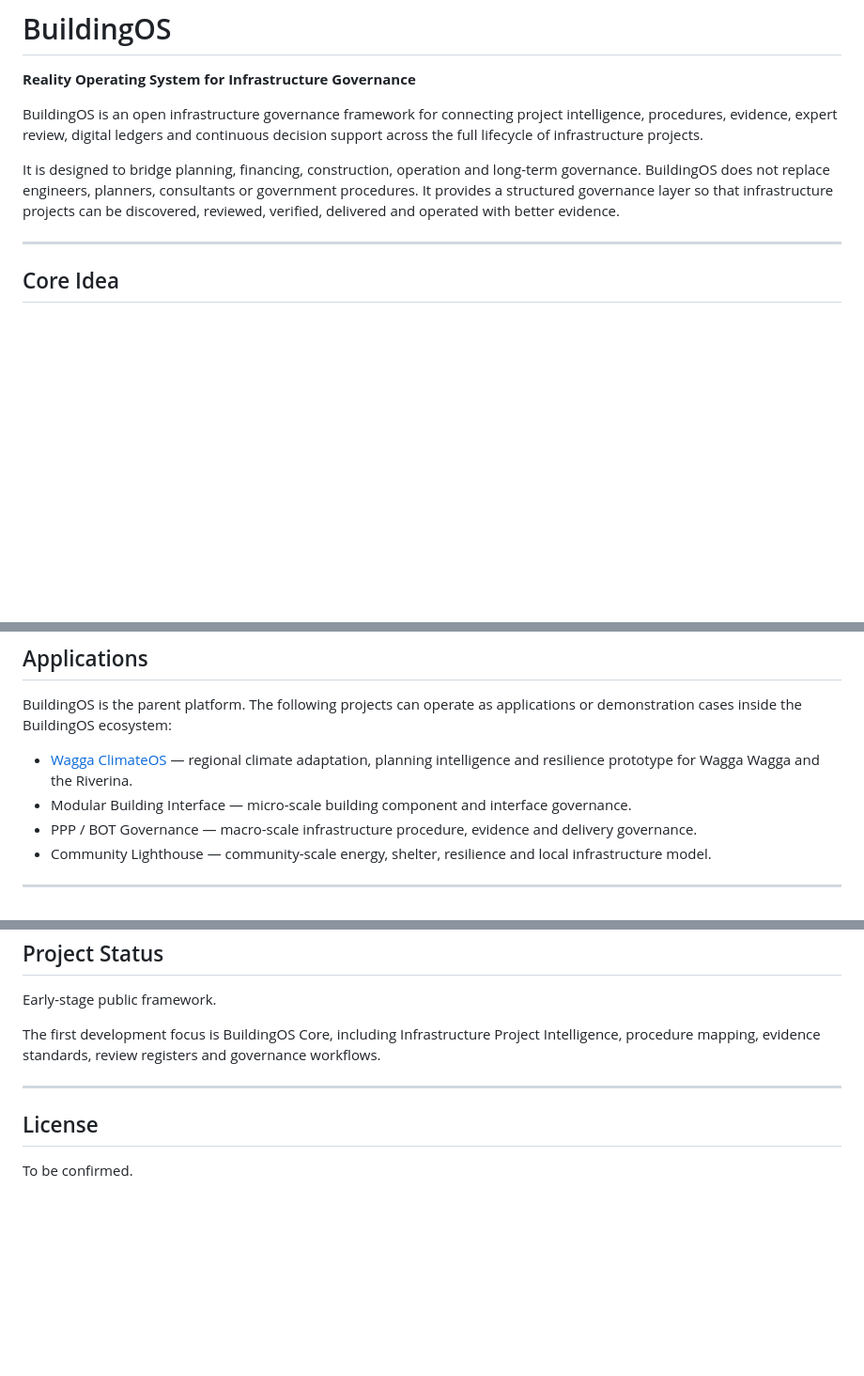
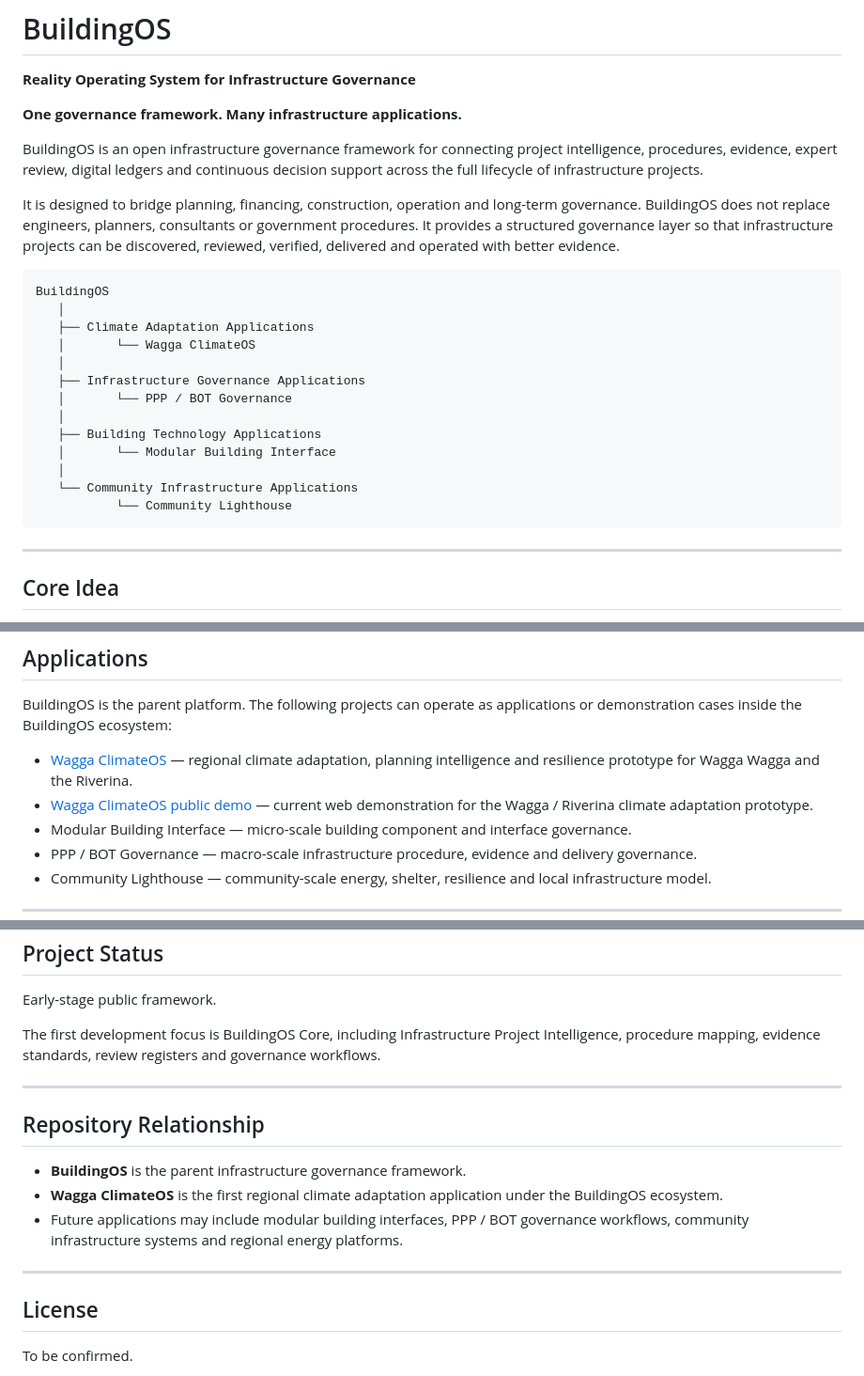
Before and after one commit to simon947161/BuildingOS, a Markdown page: README.md, 3 parts joined by grey strips. Shown at 94% size. Drawn GitHub-style; blank space fills up the shorter version.

Commit message:
Refine BuildingOS landing page and application structure

````diff
--- a/README.md
+++ b/README.md
@@ -2,9 +2,27 @@
 
 **Reality Operating System for Infrastructure Governance**
 
+**One governance framework. Many infrastructure applications.**
+
 BuildingOS is an open infrastructure governance framework for connecting project intelligence, procedures, evidence, expert review, digital ledgers and continuous decision support across the full lifecycle of infrastructure projects.
 
 It is designed to bridge planning, financing, construction, operation and long-term governance. BuildingOS does not replace engineers, planners, consultants or government procedures. It provides a structured governance layer so that infrastructure projects can be discovered, reviewed, verified, delivered and operated with better evidence.
+
+```text
+BuildingOS
+   │
+   ├── Climate Adaptation Applications
+   │       └── Wagga ClimateOS
+   │
+   ├── Infrastructure Governance Applications
+   │       └── PPP / BOT Governance
+   │
+   ├── Building Technology Applications
+   │       └── Modular Building Interface
+   │
+   └── Community Infrastructure Applications
+           └── Community Lighthouse
+```
 
 ---
 
@@ -96,6 +114,7 @@ Maintains a traceable record of project procedures, evidence, decisions, reviews
 BuildingOS is the parent platform. The following projects can operate as applications or demonstration cases inside the BuildingOS ecosystem:
 
 - [Wagga ClimateOS](https://github.com/simon947161/wagga-climate-os) — regional climate adaptation, planning intelligence and resilience prototype for Wagga Wagga and the Riverina.
+- [Wagga ClimateOS public demo](https://simon947161.github.io/wagga-climate-os/) — current web demonstration for the Wagga / Riverina climate adaptation prototype.
 - Modular Building Interface — micro-scale building component and interface governance.
 - PPP / BOT Governance — macro-scale infrastructure procedure, evidence and delivery governance.
 - Community Lighthouse — community-scale energy, shelter, resilience and local infrastructure model.
@@ -141,6 +160,14 @@ The first development focus is BuildingOS Core, including Infrastructure Project
 
 ---
 
+## Repository Relationship
+
+- **BuildingOS** is the parent infrastructure governance framework.
+- **Wagga ClimateOS** is the first regional climate adaptation application under the BuildingOS ecosystem.
+- Future applications may include modular building interfaces, PPP / BOT governance workflows, community infrastructure systems and regional energy platforms.
+
+---
+
 ## License
 
 To be confirmed.
````
